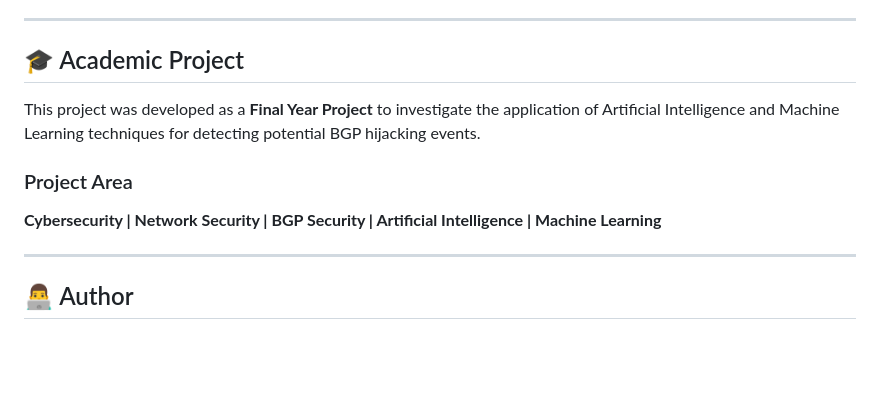
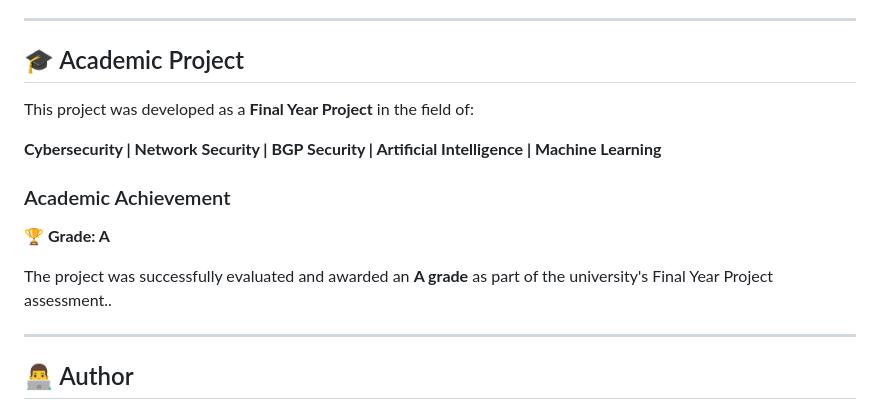
Before and after one commit to Ajmal66/AI-Based-BGP-Hijacking-Detection, a Markdown page: README.md, the part around the change. Drawn GitHub-style; blank space fills up the shorter version.

```diff
--- a/README.md
+++ b/README.md
@@ -335,11 +335,18 @@ Future development may include:
 
 ## 🎓 Academic Project
 
-This project was developed as a **Final Year Project** to investigate the application of Artificial Intelligence and Machine Learning techniques for detecting potential BGP hijacking events.
 
-### Project Area
+This project was developed as a **Final Year Project** in the field of:
 
 **Cybersecurity | Network Security | BGP Security | Artificial Intelligence | Machine Learning**
+
+### Academic Achievement
+
+🏆 **Grade: A**
+
+The project was successfully evaluated and awarded an **A grade** as part of the university's Final Year Project assessment..
+
+
 
 ---
 
```
